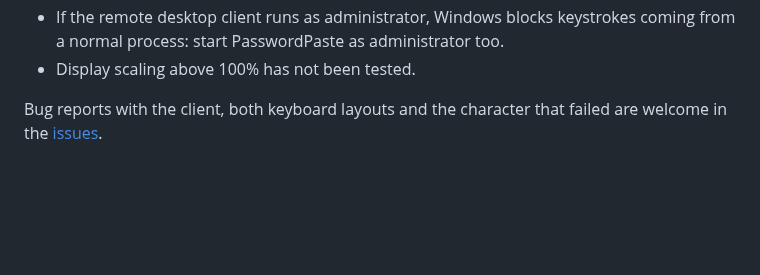
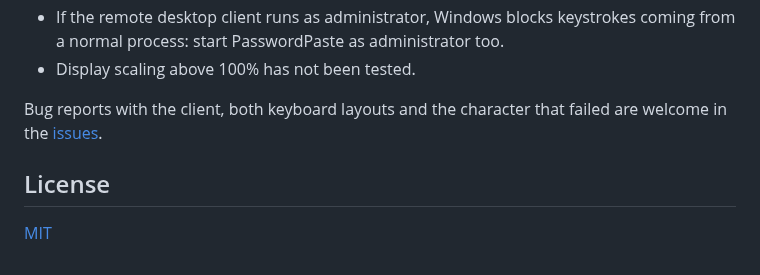
Before and after one commit to giongy/SmartClip, a Markdown page: README.md, the part around the change. GitHub-like rendering; blank space fills up the shorter version.

```diff
--- a/README.md
+++ b/README.md
@@ -114,3 +114,7 @@ purpose. Close PasswordPaste before building, including an instance hidden in th
 
 Bug reports with the client, both keyboard layouts and the character that failed are welcome in the
 [issues](https://github.com/giongy/passwordPaste/issues).
+
+## License
+
+[MIT](LICENSE)
```
Also changed, not shown: CLAUDE.md (+7 -2 lines), docs/screenshot.png (added), 6 other files.
